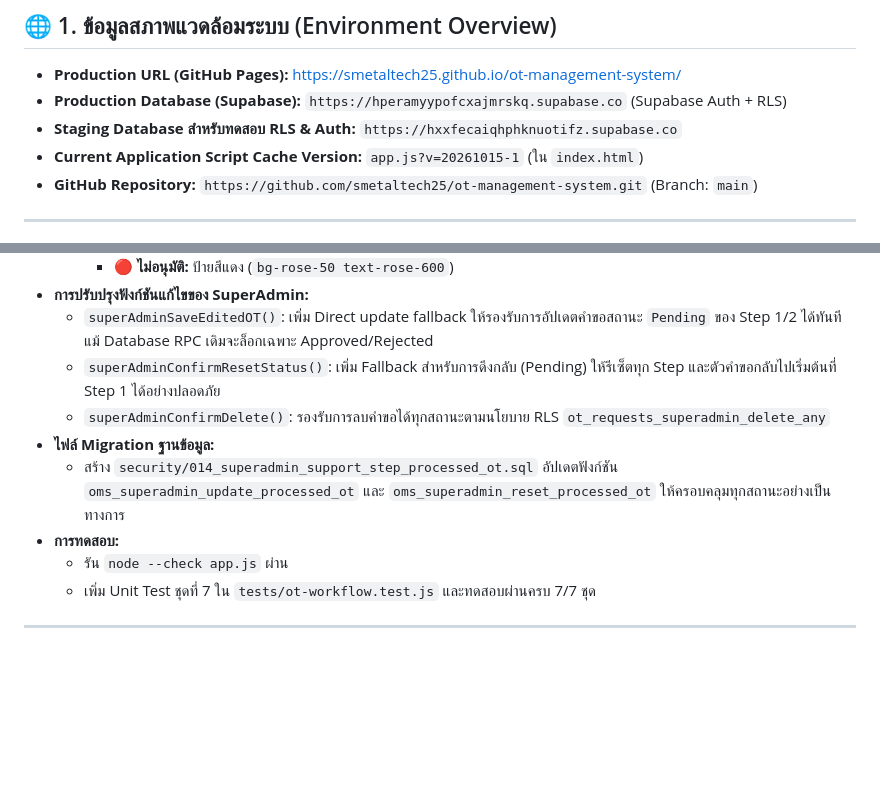
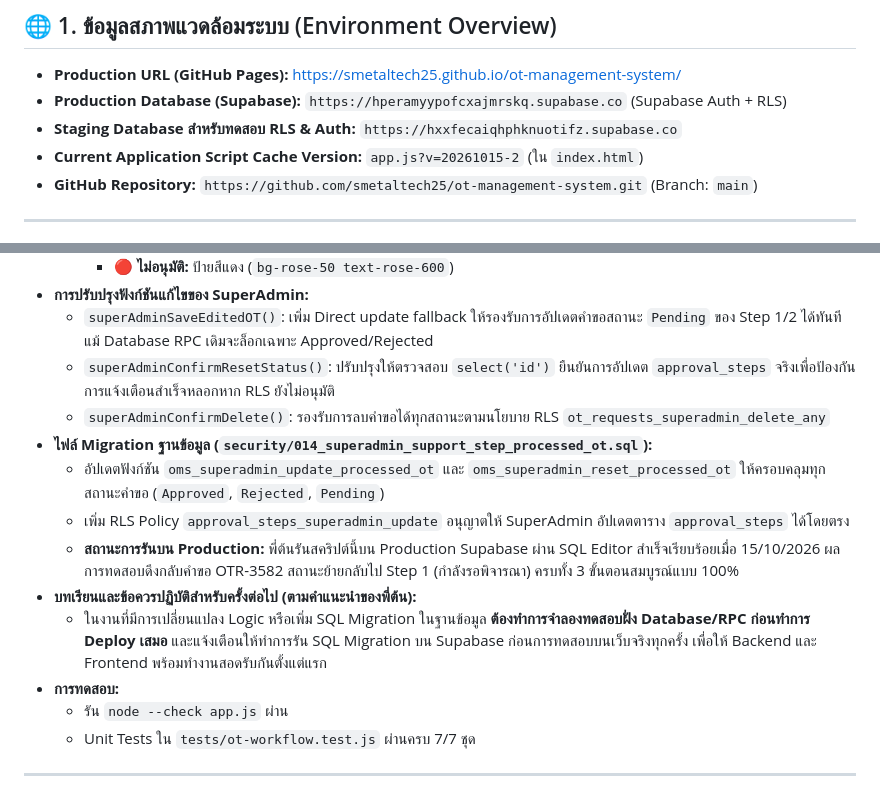
Before and after one commit to smetaltech25/ot-management-system, a Markdown page: DEV_HANDOVER.md, 2 parts joined by grey strips. Rendered like a GitHub page; blank space fills up the shorter version.

Commit message:
docs: record Migration 014 completion and lesson learned from user testing

```diff
--- a/DEV_HANDOVER.md
+++ b/DEV_HANDOVER.md
@@ -13,7 +13,7 @@
 * **Production URL (GitHub Pages):** [https://smetaltech25.github.io/ot-management-system/](https://smetaltech25.github.io/ot-management-system/)
 * **Production Database (Supabase):** `https://hperamyypofcxajmrskq.supabase.co` (Supabase Auth + RLS)
 * **Staging Database สำหรับทดสอบ RLS & Auth:** `https://hxxfecaiqhphknuotifz.supabase.co`
-* **Current Application Script Cache Version:** `app.js?v=20261015-1` (ใน `index.html`)
+* **Current Application Script Cache Version:** `app.js?v=20261015-2` (ใน `index.html`)
 * **GitHub Repository:** `https://github.com/smetaltech25/ot-management-system.git` (Branch: `main`)
 
 ---
@@ -32,13 +32,17 @@
     * 🔴 **ไม่อนุมัติ:** ป้ายสีแดง (`bg-rose-50 text-rose-600`)
 * **การปรับปรุงฟังก์ชันแก้ไขของ SuperAdmin:**
   * `superAdminSaveEditedOT()`: เพิ่ม Direct update fallback ให้รองรับการอัปเดตคำขอสถานะ `Pending` ของ Step 1/2 ได้ทันทีแม้ Database RPC เดิมจะล็อกเฉพาะ Approved/Rejected
-  * `superAdminConfirmResetStatus()`: เพิ่ม Fallback สำหรับการดึงกลับ (Pending) ให้รีเซ็ตทุก Step และตัวคำขอกลับไปเริ่มต้นที่ Step 1 ได้อย่างปลอดภัย
+  * `superAdminConfirmResetStatus()`: ปรับปรุงให้ตรวจสอบ `select('id')` ยืนยันการอัปเดต `approval_steps` จริงเพื่อป้องกันการแจ้งเตือนสำเร็จหลอกหาก RLS ยังไม่อนุมัติ
   * `superAdminConfirmDelete()`: รองรับการลบคำขอได้ทุกสถานะตามนโยบาย RLS `ot_requests_superadmin_delete_any`
-* **ไฟล์ Migration ฐานข้อมูล:**
-  * สร้าง `security/014_superadmin_support_step_processed_ot.sql` อัปเดตฟังก์ชัน `oms_superadmin_update_processed_ot` และ `oms_superadmin_reset_processed_ot` ให้ครอบคลุมทุกสถานะอย่างเป็นทางการ
+* **ไฟล์ Migration ฐานข้อมูล (`security/014_superadmin_support_step_processed_ot.sql`):**
+  * อัปเดตฟังก์ชัน `oms_superadmin_update_processed_ot` และ `oms_superadmin_reset_processed_ot` ให้ครอบคลุมทุกสถานะคำขอ (`Approved`, `Rejected`, `Pending`)
+  * เพิ่ม RLS Policy `approval_steps_superadmin_update` อนุญาตให้ SuperAdmin อัปเดตตาราง `approval_steps` ได้โดยตรง
+  * **สถานะการรันบน Production:** พี่ต้นรันสคริปต์นี้บน Production Supabase ผ่าน SQL Editor สำเร็จเรียบร้อยเมื่อ 15/10/2026 ผลการทดสอบดึงกลับคำขอ OTR-3582 สถานะย้ายกลับไป Step 1 (กำลังรอพิจารณา) ครบทั้ง 3 ขั้นตอนสมบูรณ์แบบ 100%
+* **บทเรียนและข้อควรปฏิบัติสำหรับครั้งต่อไป (ตามคำแนะนำของพี่ต้น):**
+  * ในงานที่มีการเปลี่ยนแปลง Logic หรือเพิ่ม SQL Migration ในฐานข้อมูล **ต้องทำการจำลองทดสอบฝั่ง Database/RPC ก่อนทำการ Deploy เสมอ** และแจ้งเตือนให้ทำการรัน SQL Migration บน Supabase ก่อนการทดสอบบนเว็บจริงทุกครั้ง เพื่อให้ Backend และ Frontend พร้อมทำงานสอดรับกันตั้งแต่แรก
 * **การทดสอบ:**
   * รัน `node --check app.js` ผ่าน
-  * เพิ่ม Unit Test ชุดที่ 7 ใน `tests/ot-workflow.test.js` และทดสอบผ่านครบ 7/7 ชุด
+  * Unit Tests ใน `tests/ot-workflow.test.js` ผ่านครบ 7/7 ชุด
 
 ---
 
```
